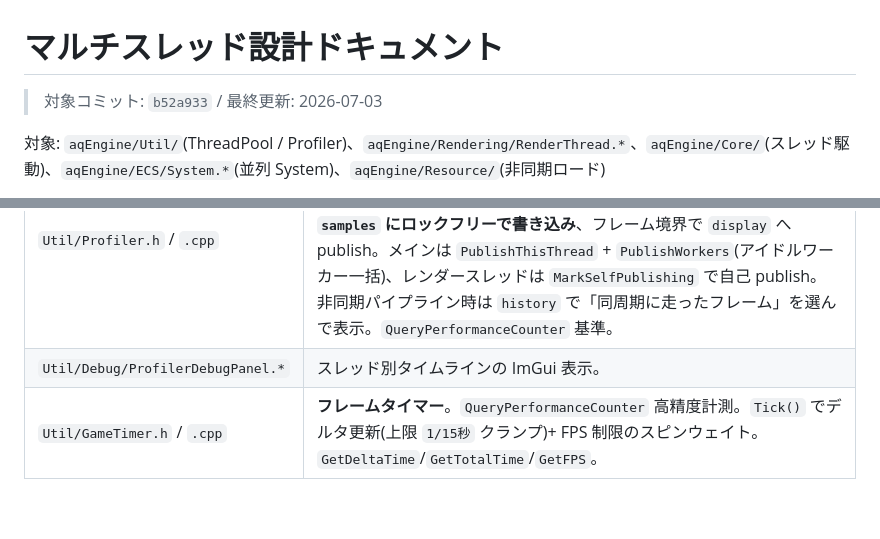
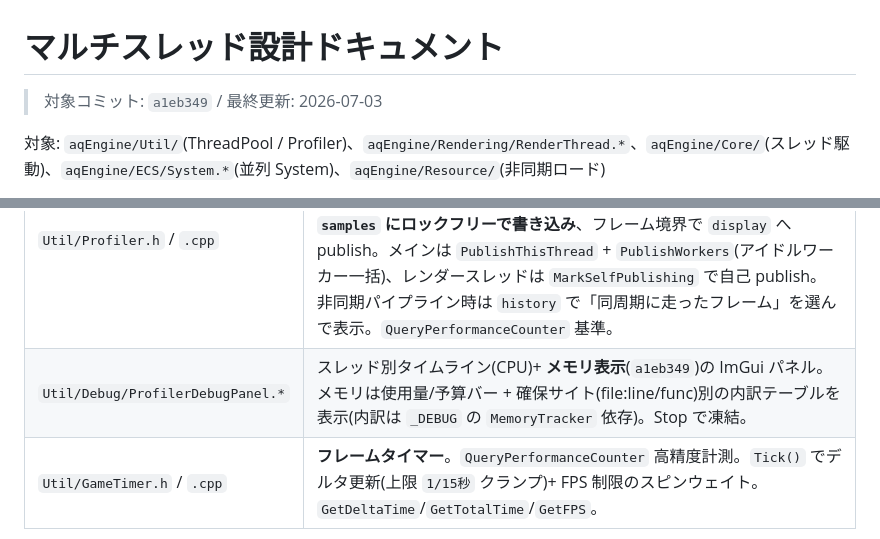
Before and after one commit to TatsuyukiSugahara/Test, a Markdown page: DirectX/設計書/05_マルチスレッド設計.md, 2 parts joined by grey strips. Drawn GitHub-style; blank space fills up the shorter version.

Commit message:
docs: プロファイラのメモリ表示を 05/07 に反映
- 05 §5: ProfilerDebugPanel にメモリ表示(使用量/予算 + サイト別内訳)を追記
- 07 §6: memoryBudgetBytes 行に Profiler パネル可視化を追記(対象コミット a1eb349)

Co-Authored-By: Claude Opus 4.8 <noreply@anthropic.com>

```diff
--- a/DirectX/設計書/05_マルチスレッド設計.md
+++ b/DirectX/設計書/05_マルチスレッド設計.md
@@ -1,6 +1,6 @@
 # マルチスレッド設計ドキュメント
 
-> 対象コミット: `b52a933` / 最終更新: 2026-07-03
+> 対象コミット: `a1eb349` / 最終更新: 2026-07-03
 
 対象: `aqEngine/Util/`(ThreadPool / Profiler)、`aqEngine/Rendering/RenderThread.*`、`aqEngine/Core/`(スレッド駆動)、`aqEngine/ECS/System.*`(並列 System)、`aqEngine/Resource/`(非同期ロード)
 
@@ -101,7 +101,7 @@ DX11 のデバイスはフリースレッドだがこの規約で統一し、DX1
 | ファイル | 責務 |
 |---|---|
 | `Util/Profiler.h` / `.cpp` | **階層スコープ プロファイラ(Meyers シングルトン)**。`AQ_PROFILE_SCOPE(name)`/`AQ_PROFILE_FUNCTION()` マクロ(`ScopedTimer` RAII)。スコープの入れ子を親子階層で記録。**各スレッドが自身の `samples` にロックフリーで書き込み**、フレーム境界で `display` へ publish。メインは `PublishThisThread` + `PublishWorkers`(アイドルワーカー一括)、レンダースレッドは `MarkSelfPublishing` で自己 publish。非同期パイプライン時は `history` で「同周期に走ったフレーム」を選んで表示。`QueryPerformanceCounter` 基準。 |
-| `Util/Debug/ProfilerDebugPanel.*` | スレッド別タイムラインの ImGui 表示。 |
+| `Util/Debug/ProfilerDebugPanel.*` | スレッド別タイムライン(CPU)+ **メモリ表示**(`a1eb349`)の ImGui パネル。メモリは使用量/予算バー + 確保サイト(file:line/func)別の内訳テーブルを表示(内訳は `_DEBUG` の `MemoryTracker` 依存)。Stop で凍結。 |
 | `Util/GameTimer.h` / `.cpp` | **フレームタイマー**。`QueryPerformanceCounter` 高精度計測。`Tick()` でデルタ更新(上限 `1/15秒` クランプ)+ FPS 制限のスピンウェイト。`GetDeltaTime`/`GetTotalTime`/`GetFPS`。 |
 
 **計測のスレッド安全**: 各スレッドは自分の `ThreadData::samples` のみ操作(ロック不要)。`display`/`history` への publish 時だけ `publishMutex`。リリース(`AQ_DEBUG_IMGUI` 非定義)ではマクロが `((void)0)` に消える。
```
Also changed, not shown: DirectX/設計書/07_リソース管理設計.md (+1 -1 lines).
